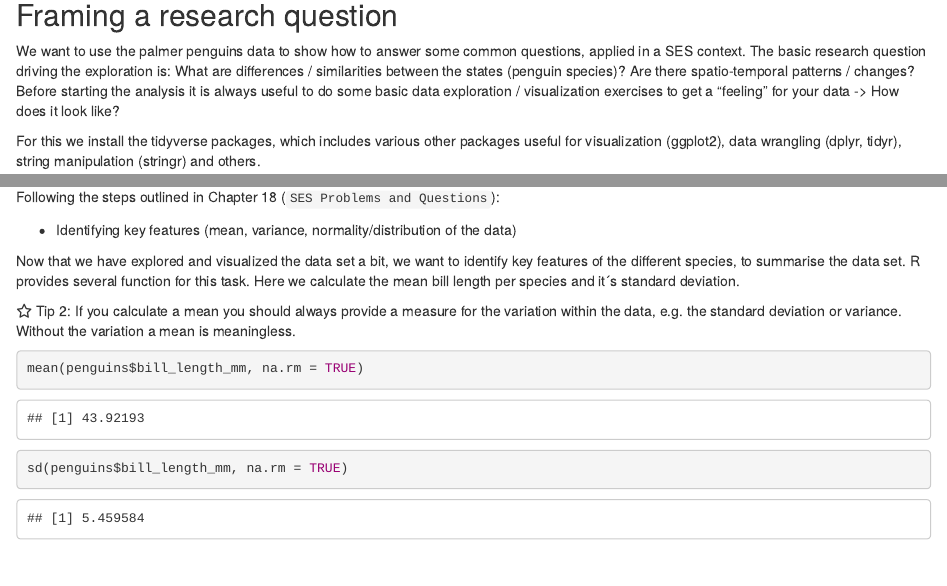
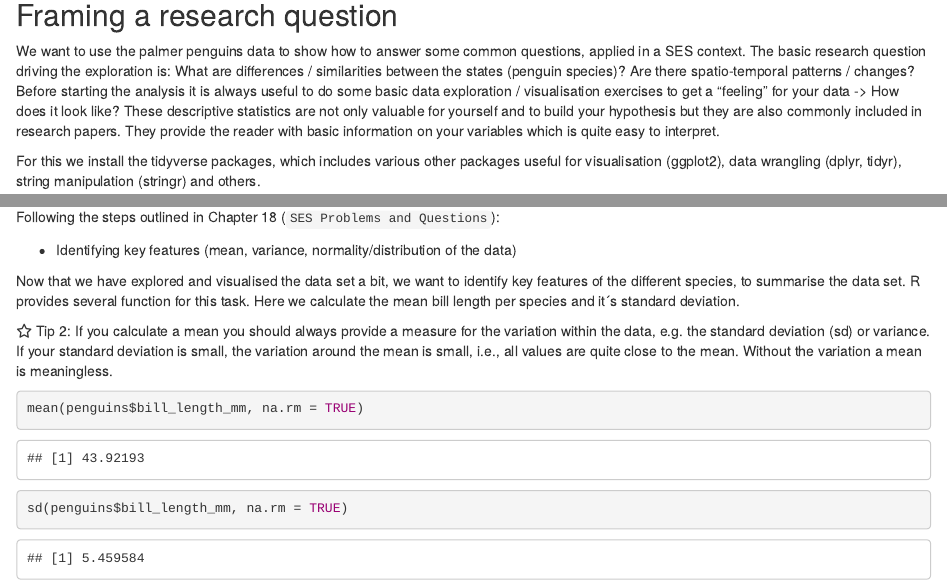
Before and after one commit to HeleneGutte/ses-hackathon-stats-lab, an R Markdown document (lab-activity.Rmd): the page in a window 1100 px wide, from 1410 px down, and a second part further down, joined at a grey line. Rendered offline with R 4.5, knitr and Pandoc, with nearby package versions.

Commit message:
Update lab-activity.Rmd

````diff
--- a/lab-activity.Rmd
+++ b/lab-activity.Rmd
@@ -50,9 +50,9 @@ summary(penguins)
 
 We want to use the palmer penguins data to show how to answer some common questions, applied in a SES context.
 The basic research question driving the exploration is: What are differences / similarities between the states (penguin species)? Are there spatio-temporal patterns / changes?
-Before starting the analysis it is always useful to do some basic data exploration / visualization exercises to get a "feeling" for your data -> How does it look like?
+Before starting the analysis it is always useful to do some basic data exploration / visualisation exercises to get a "feeling" for your data -> How does it look like? These descriptive statistics are not only valuable for yourself and to build your hypothesis but they are also commonly included in research papers. They provide the reader with basic information on your variables which is quite easy to interpret.
 
-For this we install the tidyverse packages, which includes various other packages useful for visualization (ggplot2), data wrangling (dplyr, tidyr), string manipulation (stringr) and others.
+For this we install the tidyverse packages, which includes various other packages useful for visualisation (ggplot2), data wrangling (dplyr, tidyr), string manipulation (stringr) and others.
 
 ```{r, warning = FALSE, message = FALSE}
 #install.packages(tidyverse)
@@ -77,9 +77,9 @@ Following the steps outlined in Chapter 18 (`SES Problems and Questions`):
 
 - Identifying key features (mean, variance, normality/distribution of the data)
 
-Now that we have explored and visualized the data set a bit, we want to identify key features of the different species, to summarise the data set. R provides several function for this task. Here we calculate the mean bill length per species and it´s standard deviation.
+Now that we have explored and visualised the data set a bit, we want to identify key features of the different species, to summarise the data set. R provides several function for this task. Here we calculate the mean bill length per species and it´s standard deviation.
 
-`r shiny::icon("star")` Tip 2: If you calculate a mean you should always provide a measure for the variation within the data, e.g. the standard deviation or variance. Without the variation a mean is meaningless.
+`r shiny::icon("star")` Tip 2: If you calculate a mean you should always provide a measure for the variation within the data, e.g. the standard deviation (sd) or variance. If your standard deviation is small, the variation around the mean is small, i.e., all values are quite close to the mean. Without the variation a mean is meaningless.
 
 
 ```{r}
````
